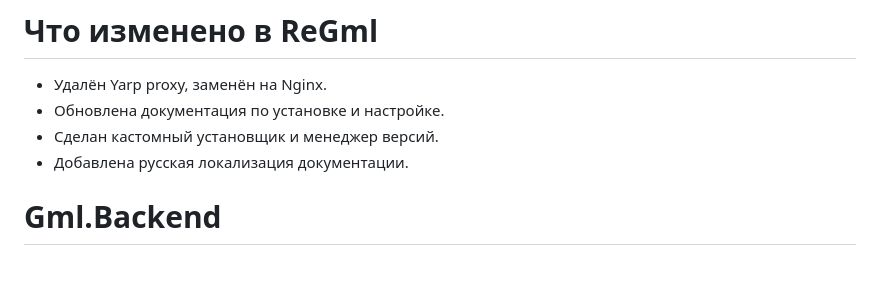
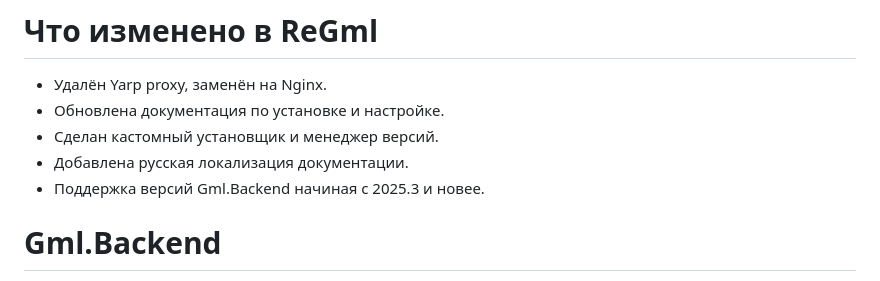
Before and after one commit to Gml-Launcher/Gml.Backend, a Markdown page: README.ru.md, the part around the change. Rendered like a GitHub page.

Commit message:
Add start version to README

```diff
--- a/README.ru.md
+++ b/README.ru.md
@@ -8,6 +8,7 @@
 - Обновлена документация по установке и настройке.
 - Сделан кастомный установщик и менеджер версий.
 - Добавлена русская локализация документации.
+- Поддержка версий Gml.Backend начиная с 2025.3 и новее.
 
 # Gml.Backend
 
```
Also changed, not shown: README.md (+1 -0 lines).
